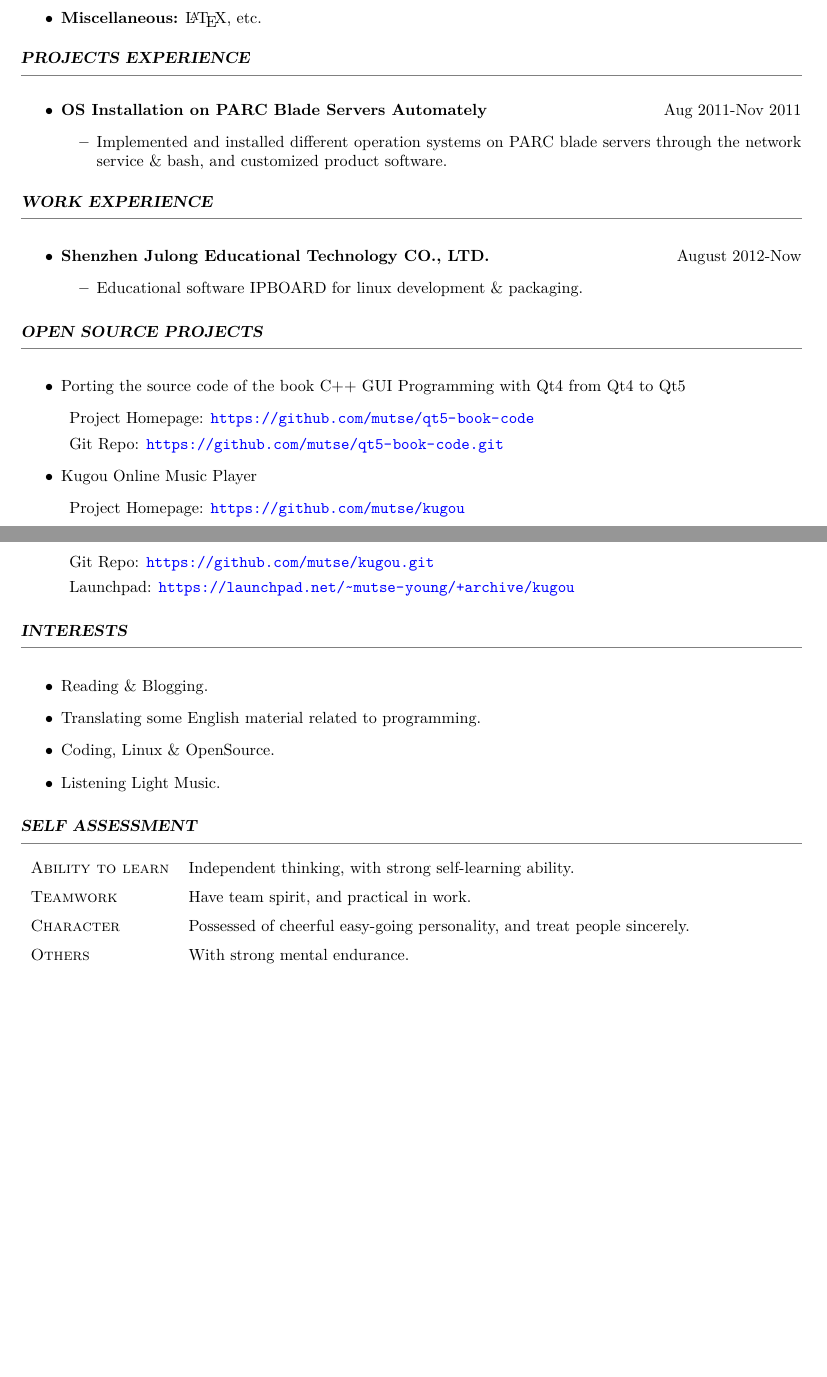
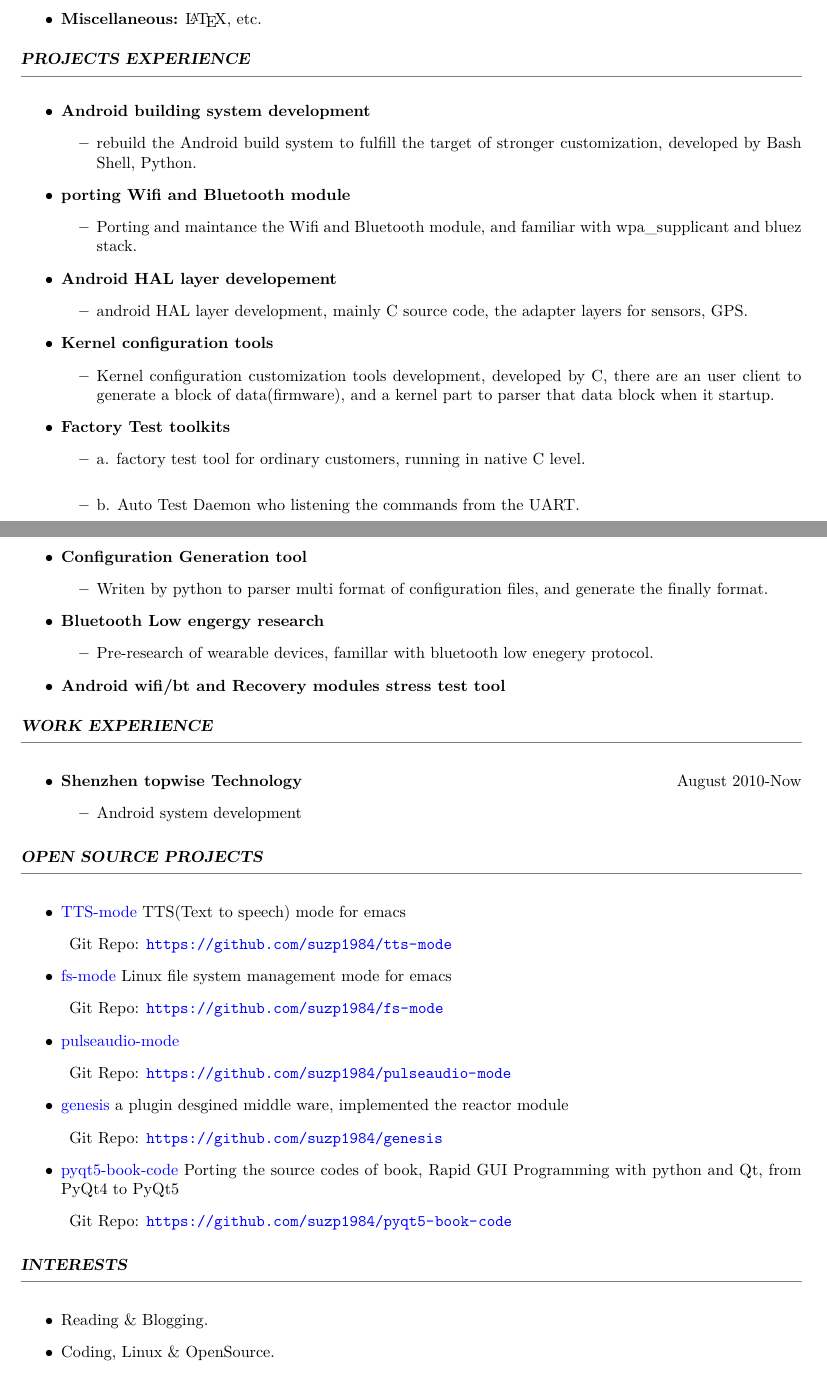
Before and after one commit to suzp1984/SelfPortait, a LaTeX thesis (mutse_style/zpcat_resume_en.tex): two parts of pages 1 and 2 of 2, joined at a grey line, cut so that both start at the same text, the shorter picture padded with empty space. Compiled offline with XeLaTeX.

Commit message:
add mutse_style's tex format

```diff
--- a/mutse_style/zpcat_resume_en.tex
+++ b/mutse_style/zpcat_resume_en.tex
@@ -286,22 +286,54 @@ extendedchars=false                  % 这一条命令可以解决代码跨页
 \mysection{PROJECTS EXPERIENCE}
 \begin{itemize}
 
-% Project 1
-\item \textbf{OS Installation on PARC Blade Servers Automately} \hfill \textrm{Aug 2011-Nov 2011}
+\item \textbf{Android building system development}
   \begin{itemize}
-  \item Implemented and installed different operation systems on PARC blade servers through the network service \& bash, and customized product software.
+    \item rebuild the Android build system to fulfill the target of stronger customization, developed by Bash Shell, Python.
   \end{itemize}
 
+\item \textbf{porting Wifi and Bluetooth module}
+  \begin{itemize}
+    \item Porting and maintance the Wifi and Bluetooth module, and familiar with wpa\_supplicant and bluez stack.
+  \end{itemize}
+
+\item \textbf{Android HAL layer developement}
+  \begin{itemize}
+    \item android HAL layer development, mainly C source code, the adapter layers for sensors, GPS.
+  \end{itemize}
+
+\item \textbf{Kernel configuration tools}
+  \begin{itemize}
+    \item Kernel configuration customization tools development, developed by C, there are an user client to generate a block of data(firmware), and a kernel part to parser that data block when it startup.
+  \end{itemize}
+
+\item \textbf{Factory Test toolkits}
+  \begin{itemize}
+    \item a. factory test tool for ordinary customers, running in native C level. \newline{}
+    \item b. Auto Test Daemon who listening the commands from the UART.
+  \end{itemize}
+
+\item \textbf{Configuration Generation tool}
+  \begin{itemize}
+    \item Writen by python to parser multi format of configuration files, and generate the finally format.
+  \end{itemize}
+
+\item \textbf{Bluetooth Low engergy research}
+  \begin{itemize}
+    \item Pre-research of wearable devices, famillar with bluetooth low enegery protocol.
+  \end{itemize}
+
+\item \textbf{Android wifi/bt and Recovery modules stress test tool}
 
 \end{itemize}
+
 
 \mysection{WORK EXPERIENCE}
 
 \begin{itemize}
 
-\item \textbf{Shenzhen Julong Educational Technology CO., LTD.} \hfill \textrm{August 2012-Now}
+\item \textbf{Shenzhen topwise Technology} \hfill \textrm{August 2010-Now}
   \begin{itemize}
-    \item Educational software IPBOARD for linux development \& packaging.
+    \item Android system development
   \end{itemize}
 
 \end{itemize}
@@ -309,30 +341,41 @@ extendedchars=false                  % 这一条命令可以解决代码跨页
 \mysection{OPEN SOURCE PROJECTS}
 
 \begin{itemize}
-\item Porting the source code of the book C++ GUI Programming with Qt4 from Qt4 to Qt5
+
+\item {\color{blue}{TTS-mode}} TTS(Text to speech) mode for emacs
   \begin{description}
-    \item Project Homepage: \url{https://github.com/mutse/qt5-book-code}
-    \item Git Repo: \url{https://github.com/mutse/qt5-book-code.git}
+    \item Git Repo: \url{https://github.com/suzp1984/tts-mode}
   \end{description}
 
-\item Kugou Online Music Player
+\item {\color{blue}{fs-mode}} Linux file system management mode for emacs
   \begin{description}
-    \item Project Homepage: \url{https://github.com/mutse/kugou}
-	\item Git Repo: \url{https://github.com/mutse/kugou.git}
-	\item Launchpad: \url{https://launchpad.net/~mutse-young/+archive/kugou}
+    \item Git Repo: \url{https://github.com/suzp1984/fs-mode}
   \end{description}
+
+\item {\color{blue}{pulseaudio-mode}}
+  \begin{description}
+    \item Git Repo: \url{https://github.com/suzp1984/pulseaudio-mode}
+  \end{description}
+
+\item {\color{blue}{genesis}} a plugin desgined middle ware, implemented the reactor module
+  \begin{description}
+    \item Git Repo: \url{https://github.com/suzp1984/genesis}
+  \end{description}
+\item {\color{blue}{pyqt5-book-code}} Porting the source codes of book, Rapid GUI Programming with python and Qt, from PyQt4 to PyQt5
+  \begin{description}
+    \item Git Repo: \url{https://github.com/suzp1984/pyqt5-book-code}
+  \end{description}
+
 \end{itemize}
 
 \mysection{INTERESTS}
 
 \begin{itemize}
 \item Reading \& Blogging.
-\item Translating some English material related to programming.
 \item Coding, Linux \& OpenSource.
-\item Listening Light Music.
 \end{itemize}
 
-\mysection{SELF ASSESSMENT}
+%\mysection{SELF ASSESSMENT}
 
 %\begin{itemize}
 %  \item \textsc{Ability to learn} Independent thinking, with strong self-learning ability.
@@ -341,11 +384,9 @@ extendedchars=false                  % 这一条命令可以解决代码跨页
 %  \item \textsc{Others} With strong mental endurance.
 %\end{itemize}
 
-\begin{tabular}{ll}
- 	\textsc{Ability to learn} & Independent thinking, with strong self-learning ability.\\
-	\textsc{Teamwork} & Have team spirit, and practical in work.\\
-	\textsc{Character} & Possessed of cheerful easy-going personality, and treat people sincerely.\\
-	\textsc{Others} & With strong mental endurance.\\
-\end{tabular}
+%\begin{tabular}{ll}
+% 	\textsc{Self-learning} & Independent thinking, with strong self-learning ability.\\
+%	\textsc{Teamwork} & Have team spirit, and practical in work.\\
+%\end{tabular}
 
 \end{document}
```
Also changed, not shown: mutse_style/zpcat_resume_en.pdf, mutse_style/zpcat_resume_en.tex (2 more changed lines).
